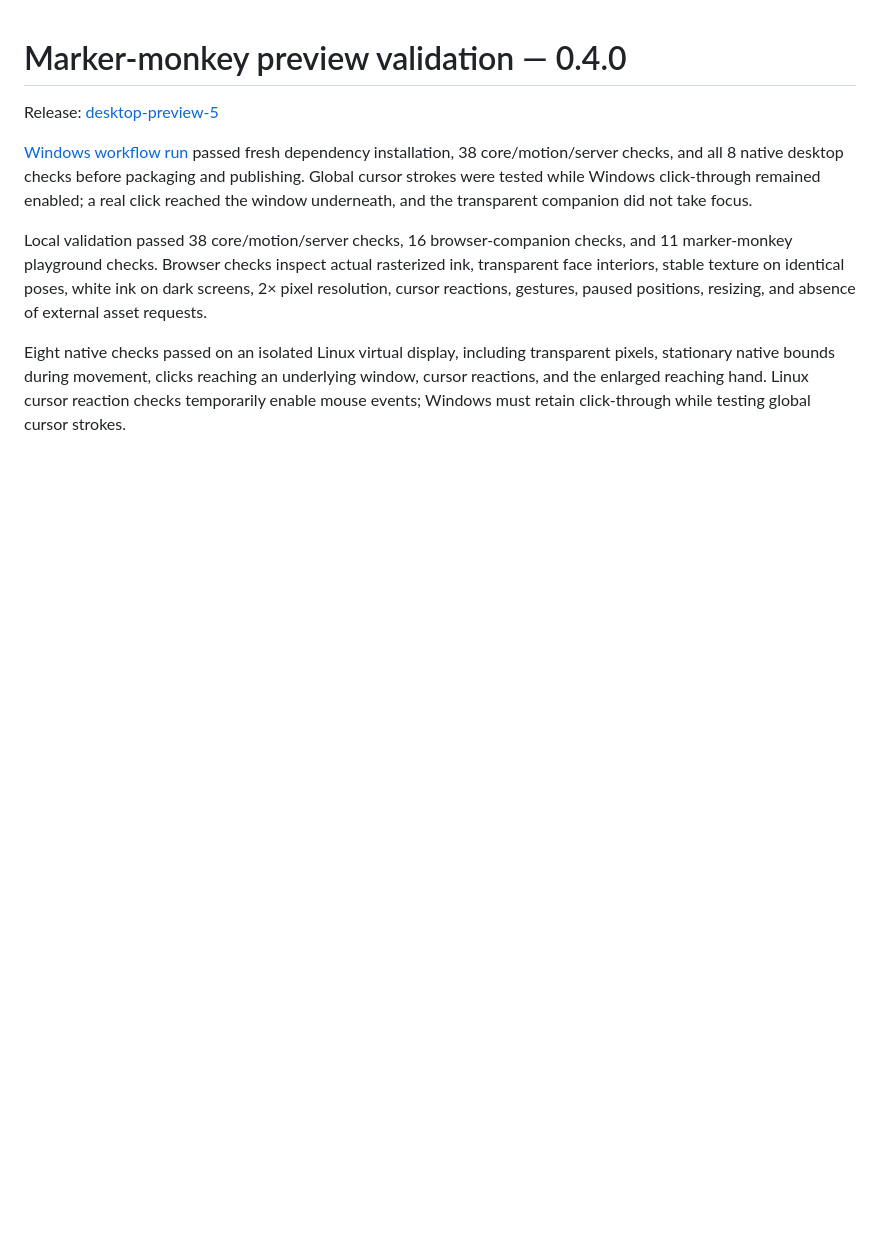
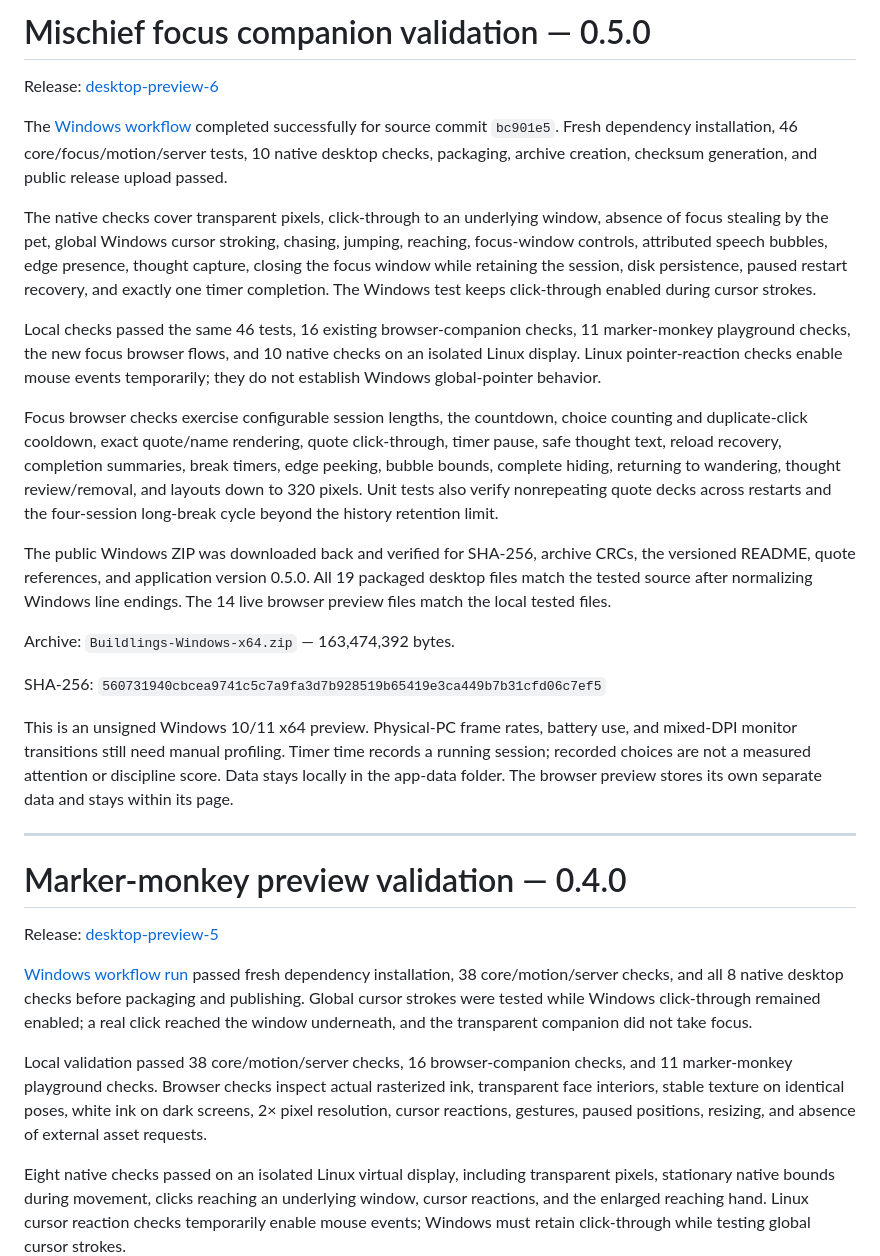
Before and after one commit to prachetas2003/Trial, a Markdown page: product/DESKTOP_VALIDATION.md, the part around the change. Drawn GitHub-style; blank space fills up the shorter version.

Commit message:
Record verified Mischief 0.5.0 release and live preview

```diff
--- a/product/DESKTOP_VALIDATION.md
+++ b/product/DESKTOP_VALIDATION.md
@@ -1,3 +1,49 @@
+# Mischief focus companion validation — 0.5.0
+
+Release: [desktop-preview-6](https://github.com/prachetas2003/Trial/releases/tag/desktop-preview-6)
+
+The [Windows workflow](https://github.com/prachetas2003/Trial/actions/runs/38111841874)
+completed successfully for source commit `bc901e5`. Fresh dependency installation,
+46 core/focus/motion/server tests, 10 native desktop checks, packaging, archive
+creation, checksum generation, and public release upload passed.
+
+The native checks cover transparent pixels, click-through to an underlying
+window, absence of focus stealing by the pet, global Windows cursor stroking,
+chasing, jumping, reaching, focus-window controls, attributed speech bubbles,
+edge presence, thought capture, closing the focus window while retaining the
+session, disk persistence, paused restart recovery, and exactly one timer
+completion. The Windows test keeps click-through enabled during cursor strokes.
+
+Local checks passed the same 46 tests, 16 existing browser-companion checks,
+11 marker-monkey playground checks, the new focus browser flows, and 10 native
+checks on an isolated Linux display. Linux pointer-reaction checks enable mouse
+events temporarily; they do not establish Windows global-pointer behavior.
+
+Focus browser checks exercise configurable session lengths, the countdown,
+choice counting and duplicate-click cooldown, exact quote/name rendering,
+quote click-through, timer pause, safe thought text, reload recovery,
+completion summaries, break timers, edge peeking, bubble bounds, complete hiding,
+returning to wandering, thought review/removal, and layouts down to 320 pixels.
+Unit tests also verify nonrepeating quote decks across restarts and the
+four-session long-break cycle beyond the history retention limit.
+
+The public Windows ZIP was downloaded back and verified for SHA-256, archive
+CRCs, the versioned README, quote references, and application version 0.5.0.
+All 19 packaged desktop files match the tested source after normalizing Windows
+line endings. The 14 live browser preview files match the local tested files.
+
+Archive: `Buildlings-Windows-x64.zip` — 163,474,392 bytes.
+
+SHA-256: `560731940cbcea9741c5c7a9fa3d7b928519b65419e3ca449b7b31cfd06c7ef5`
+
+This is an unsigned Windows 10/11 x64 preview. Physical-PC frame rates,
+battery use, and mixed-DPI monitor transitions still need manual profiling.
+Timer time records a running session; recorded choices are not a measured
+attention or discipline score. Data stays locally in the app-data folder.
+The browser preview stores its own separate data and stays within its page.
+
+---
+
 # Marker-monkey preview validation — 0.4.0
 
 Release: [desktop-preview-5](https://github.com/prachetas2003/Trial/releases/tag/desktop-preview-5)
```
